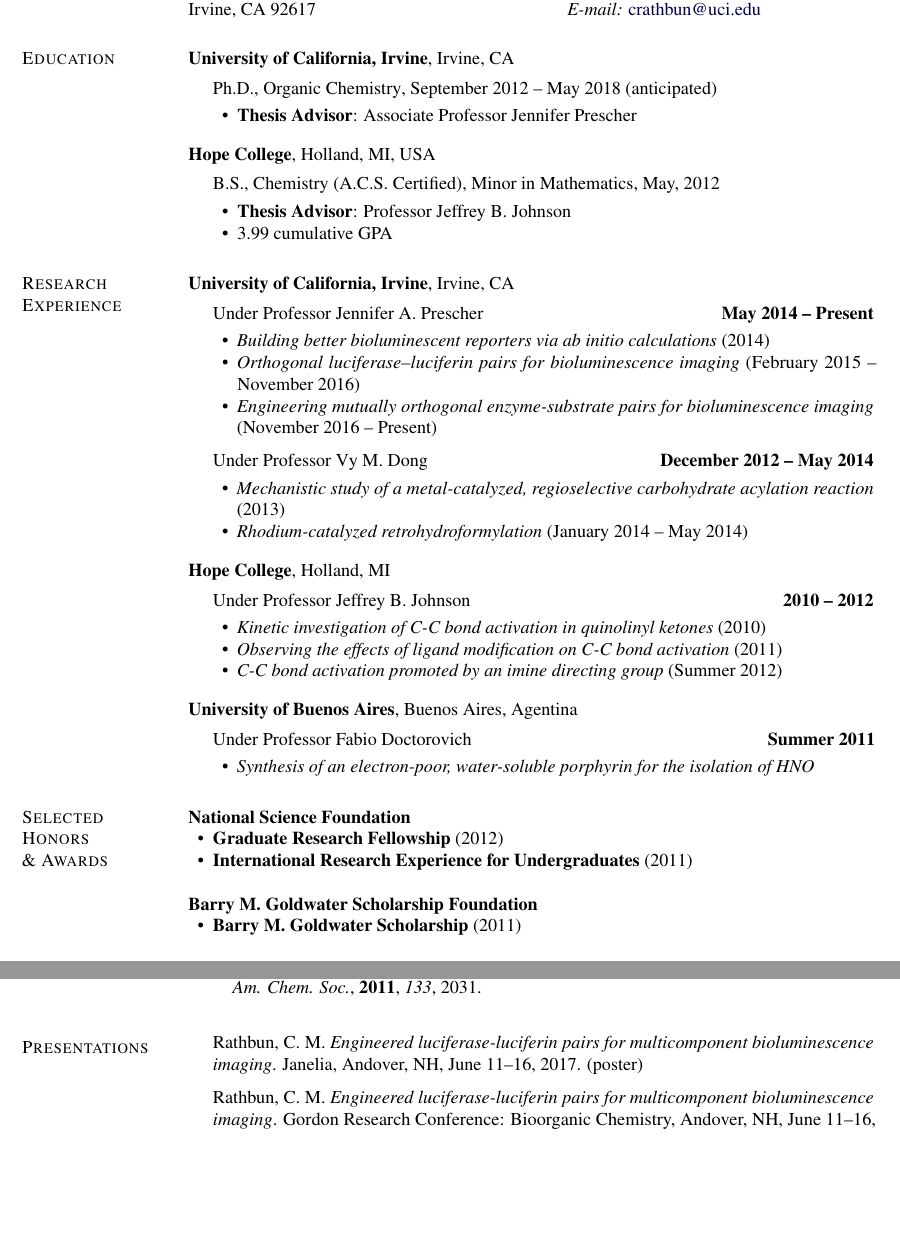
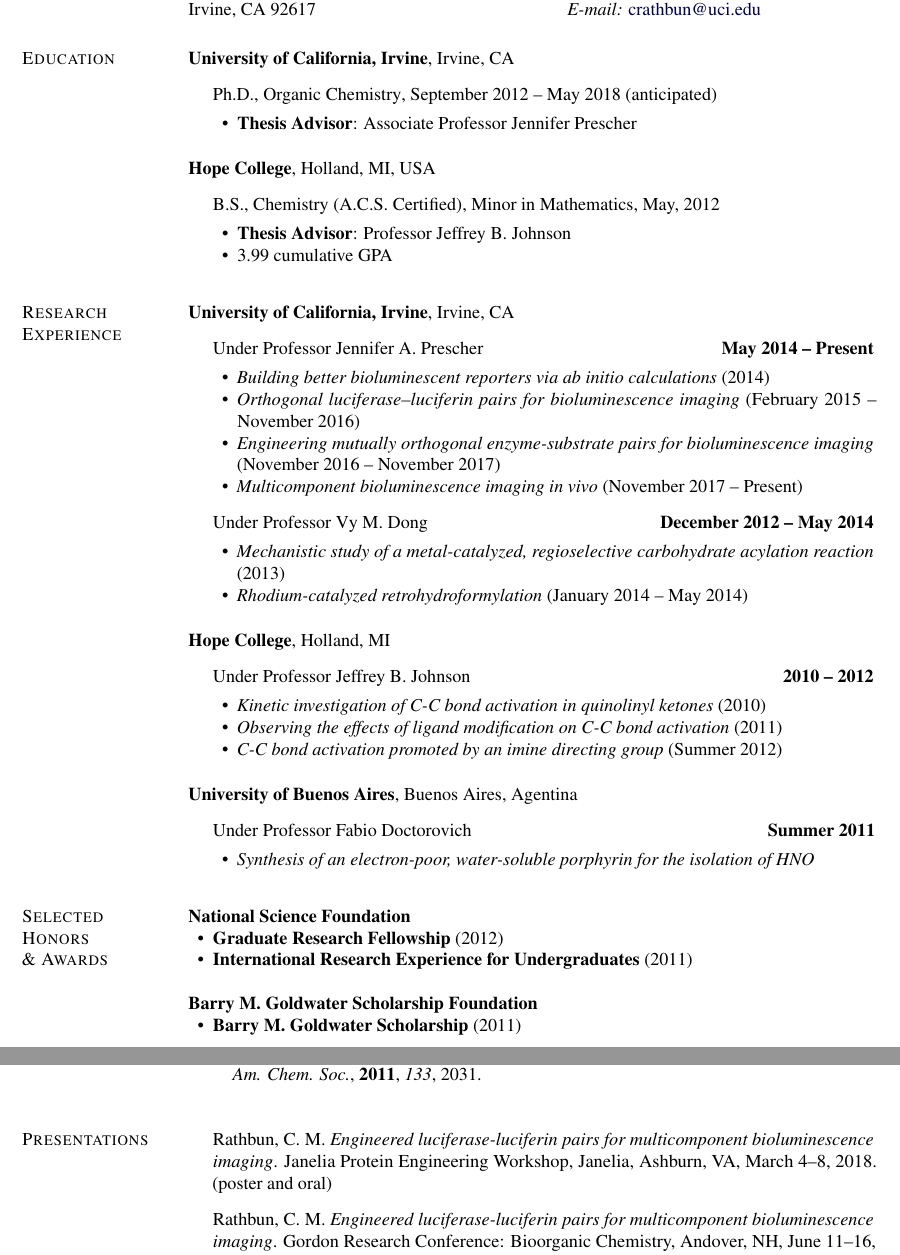
Before and after one commit to c-bun/latex-CV, a LaTeX document (main.tex): two parts of pages 1 and 2 of 3, joined at a grey line, cut so that both start at the same text, the shorter picture padded with empty space. Compiled offline with pdfLaTeX.

Commit message:
updates March 26

```diff
--- a/main.tex
+++ b/main.tex
@@ -257,7 +257,8 @@ Irvine, CA
 	\begin{innerlist}
 	\item \textit{Building better bioluminescent reporters via ab initio calculations} (2014)
 	\item \textit{Orthogonal luciferase--luciferin pairs for bioluminescence imaging} (February 2015 -- November 2016)
-	\item \textit{Engineering mutually orthogonal enzyme-substrate pairs for bioluminescence imaging} (November 2016 -- Present) % TODO update this date and add a new research area??
+	\item \textit{Engineering mutually orthogonal enzyme-substrate pairs for bioluminescence imaging} (November 2016 -- November 2017)
+  \item \textit{Multicomponent bioluminescence imaging in vivo} (November 2017 -- Present)
 	\end{innerlist}
 \item[] Under Professor Vy M. Dong	\hfill 	\textbf{December 2012 -- May 2014}
 	\begin{innerlist}
@@ -312,8 +313,9 @@ Buenos Aires, Agentina
 \item {\bf Barry M. Goldwater Scholarship} (2011)
 \end{innerlist}
 
-\blankline
-%\vspace{.125in}
+\newpage\makeheading{Colin M. Rathbun} % USE THIS WHEN YOU NEED A NEW PAGE
+
+\vspace{.2in}
 
 \textbf{University of California, Irvine}
 \begin{innerlist}
@@ -369,6 +369,6 @@ Buenos Aires, Agentina
 %
 \vspace{-20pt}
 \begin{outerlist}
-\item[] Rathbun, C. M. \textit{Engineered luciferase-luciferin pairs for multicomponent bioluminescence imaging}. Janelia, Andover, NH, June 11--16, 2017. (poster) % TODO update this with the relevant info for Janelia.
+\item[] Rathbun, C. M. \textit{Engineered luciferase-luciferin pairs for multicomponent bioluminescence imaging}. Janelia Protein Engineering Workshop, Janelia, Ashburn, VA, March 4--8, 2018. (poster and oral)
 
 \item[] Rathbun, C. M. \textit{Engineered luciferase-luciferin pairs for multicomponent bioluminescence imaging}. Gordon Research Conference: Bioorganic Chemistry, Andover, NH, June 11--16, 2017. (poster)
```
Also changed, not shown: main.pdf, main.tex (14 more changed lines), 1 other file.
